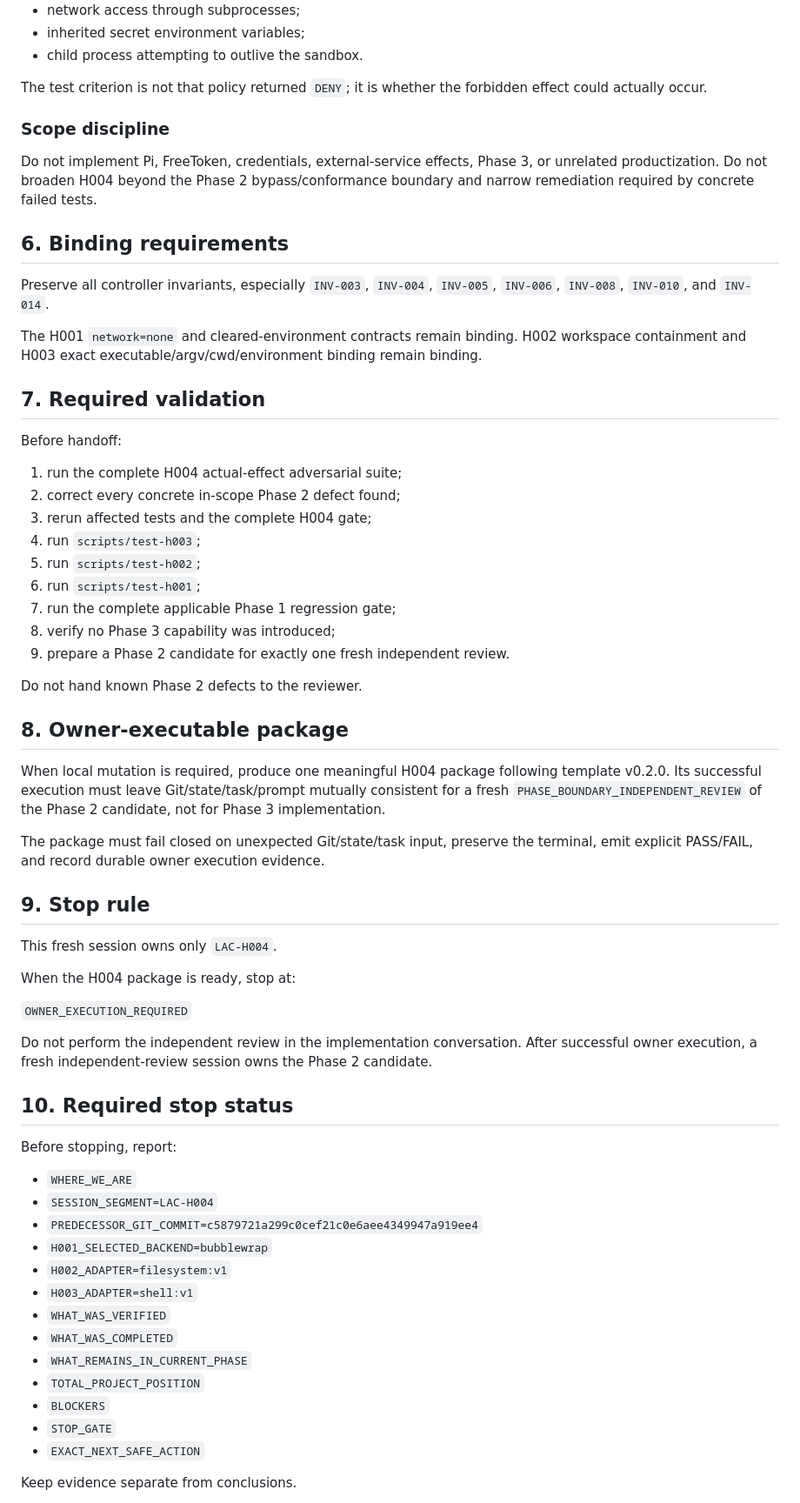
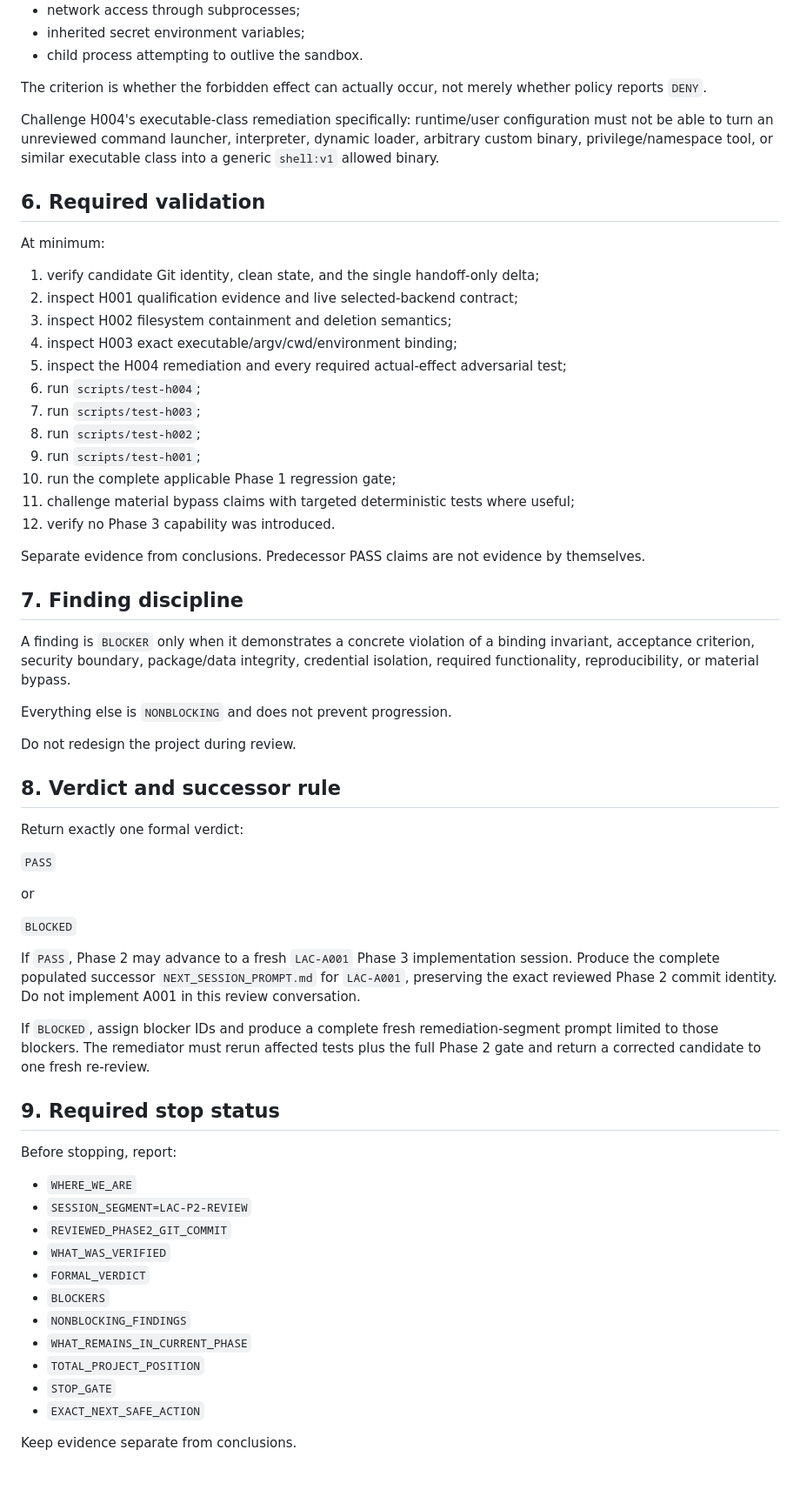
Before and after one commit to itecob/goodLAC, a Markdown page: NEXT_SESSION_PROMPT.md, the part around one of its changes. Shown at 87% size. Rendered like a GitHub page; blank space fills up the shorter version.

Commit message:
workflow: hand off Phase 2 candidate to independent review

```diff
--- a/NEXT_SESSION_PROMPT.md
+++ b/NEXT_SESSION_PROMPT.md
@@ -103,65 +96,64 @@ Challenge the complete binding Phase 2 set as actual effects, including:
 * inherited secret environment variables;
 * child process attempting to outlive the sandbox.
 
-The test criterion is not that policy returned `DENY`; it is whether the forbidden effect could actually occur.
+The criterion is whether the forbidden effect can actually occur, not merely whether policy reports `DENY`.
 
-### Scope discipline
+Challenge H004's executable-class remediation specifically: runtime/user configuration must not be able to turn an unreviewed command launcher, interpreter, dynamic loader, arbitrary custom binary, privilege/namespace tool, or similar executable class into a generic `shell:v1` allowed binary.
 
-Do not implement Pi, FreeToken, credentials, external-service effects, Phase 3, or unrelated productization. Do not broaden H004 beyond the Phase 2 bypass/conformance boundary and narrow remediation required by concrete failed tests.
+## 6. Required validation
 
-## 6. Binding requirements
+At minimum:
 
-Preserve all controller invariants, especially `INV-003`, `INV-004`, `INV-005`, `INV-006`, `INV-008`, `INV-010`, and `INV-014`.
+1. verify candidate Git identity, clean state, and the single handoff-only delta;
+2. inspect H001 qualification evidence and live selected-backend contract;
+3. inspect H002 filesystem containment and deletion semantics;
+4. inspect H003 exact executable/argv/cwd/environment binding;
+5. inspect the H004 remediation and every required actual-effect adversarial test;
+6. run `scripts/test-h004`;
+7. run `scripts/test-h003`;
+8. run `scripts/test-h002`;
+9. run `scripts/test-h001`;
+10. run the complete applicable Phase 1 regression gate;
+11. challenge material bypass claims with targeted deterministic tests where useful;
+12. verify no Phase 3 capability was introduced.
 
-The H001 `network=none` and cleared-environment contracts remain binding. H002 workspace containment and H003 exact executable/argv/cwd/environment binding remain binding.
+Separate evidence from conclusions. Predecessor PASS claims are not evidence by themselves.
 
-## 7. Required validation
+## 7. Finding discipline
 
-Before handoff:
+A finding is `BLOCKER` only when it demonstrates a concrete violation of a binding invariant, acceptance criterion, security boundary, package/data integrity, credential isolation, required functionality, reproducibility, or material bypass.
 
-1. run the complete H004 actual-effect adversarial suite;
-2. correct every concrete in-scope Phase 2 defect found;
-3. rerun affected tests and the complete H004 gate;
-4. run `scripts/test-h003`;
-5. run `scripts/test-h002`;
-6. run `scripts/test-h001`;
-7. run the complete applicable Phase 1 regression gate;
-8. verify no Phase 3 capability was introduced;
-9. prepare a Phase 2 candidate for exactly one fresh independent review.
+Everything else is `NONBLOCKING` and does not prevent progression.
 
-Do not hand known Phase 2 defects to the reviewer.
+Do not redesign the project during review.
 
-## 8. Owner-executable package
+## 8. Verdict and successor rule
 
-When local mutation is required, produce one meaningful H004 package following template v0.2.0. Its successful execution must leave Git/state/task/prompt mutually consistent for a fresh `PHASE_BOUNDARY_INDEPENDENT_REVIEW` of the Phase 2 candidate, not for Phase 3 implementation.
+Return exactly one formal verdict:
 
-The package must fail closed on unexpected Git/state/task input, preserve the terminal, emit explicit PASS/FAIL, and record durable owner execution evidence.
+`PASS`
 
-## 9. Stop rule
+or
 
-This fresh session owns only `LAC-H004`.
+`BLOCKED`
 
-When the H004 package is ready, stop at:
+If `PASS`, Phase 2 may advance to a fresh `LAC-A001` Phase 3 implementation session. Produce the complete populated successor `NEXT_SESSION_PROMPT.md` for `LAC-A001`, preserving the exact reviewed Phase 2 commit identity. Do not implement A001 in this review conversation.
 
-`OWNER_EXECUTION_REQUIRED`
+If `BLOCKED`, assign blocker IDs and produce a complete fresh remediation-segment prompt limited to those blockers. The remediator must rerun affected tests plus the full Phase 2 gate and return a corrected candidate to one fresh re-review.
 
-Do not perform the independent review in the implementation conversation. After successful owner execution, a fresh independent-review session owns the Phase 2 candidate.
-
-## 10. Required stop status
+## 9. Required stop status
 
 Before stopping, report:
 
 * `WHERE_WE_ARE`
-* `SESSION_SEGMENT=LAC-H004`
-* `PREDECESSOR_GIT_COMMIT=c5879721a299c0cef21c0e6aee4349947a919ee4`
-* `H001_SELECTED_BACKEND=bubblewrap`
-* `H002_ADAPTER=filesystem:v1`
-* `H003_ADAPTER=shell:v1`
+* `SESSION_SEGMENT=LAC-P2-REVIEW`
+* `REVIEWED_PHASE2_GIT_COMMIT`
 * `WHAT_WAS_VERIFIED`
-* `WHAT_WAS_COMPLETED`
+* `FORMAL_VERDICT`
+* `BLOCKERS`
+* `NONBLOCKING_FINDINGS`
 * `WHAT_REMAINS_IN_CURRENT_PHASE`
 * `TOTAL_PROJECT_POSITION`
-* `BLOCKERS`
 * `STOP_GATE`
 * `EXACT_NEXT_SAFE_ACTION`
 
```
Also changed, not shown: other parts of NEXT_SESSION_PROMPT.md (+24 -31 lines).
